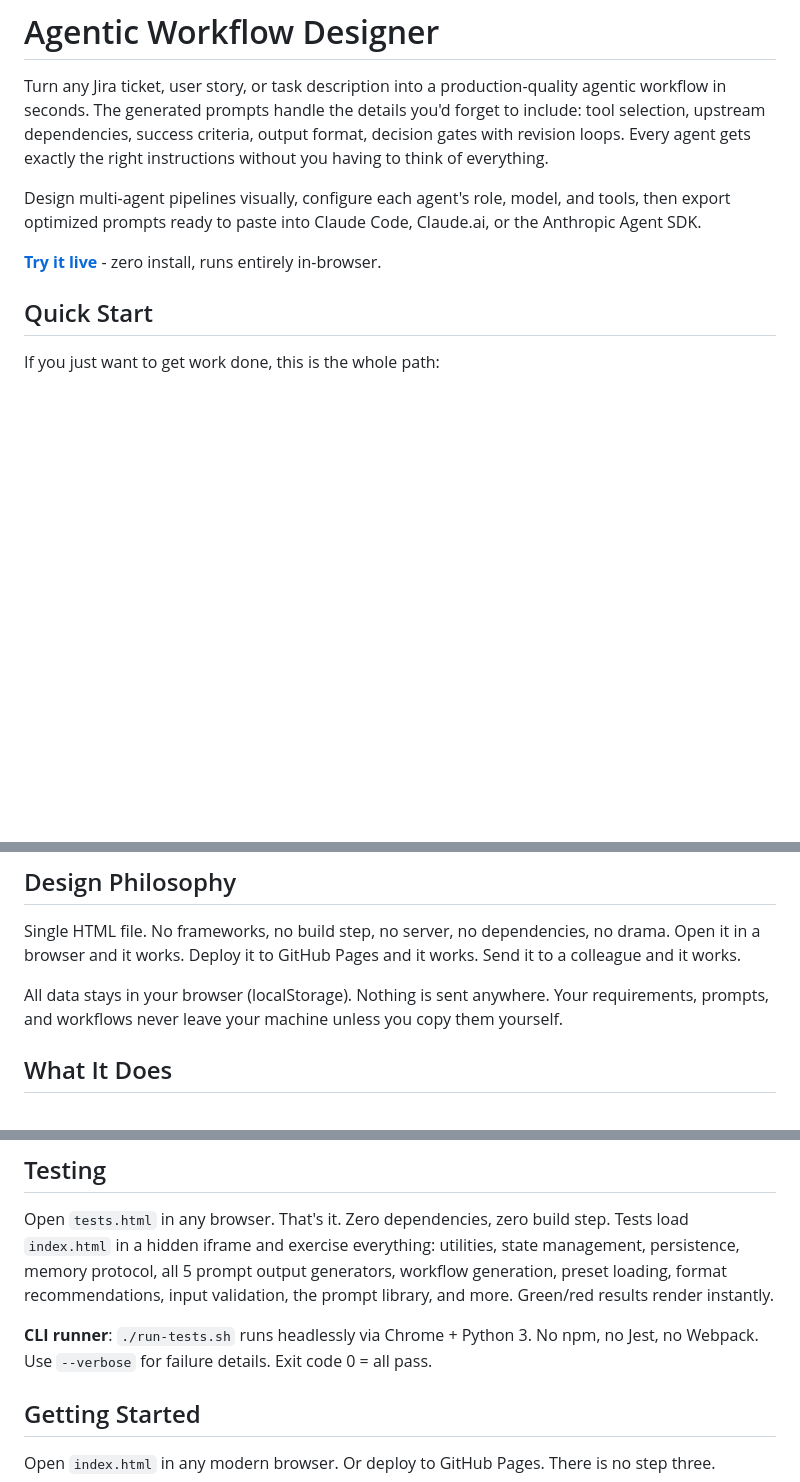
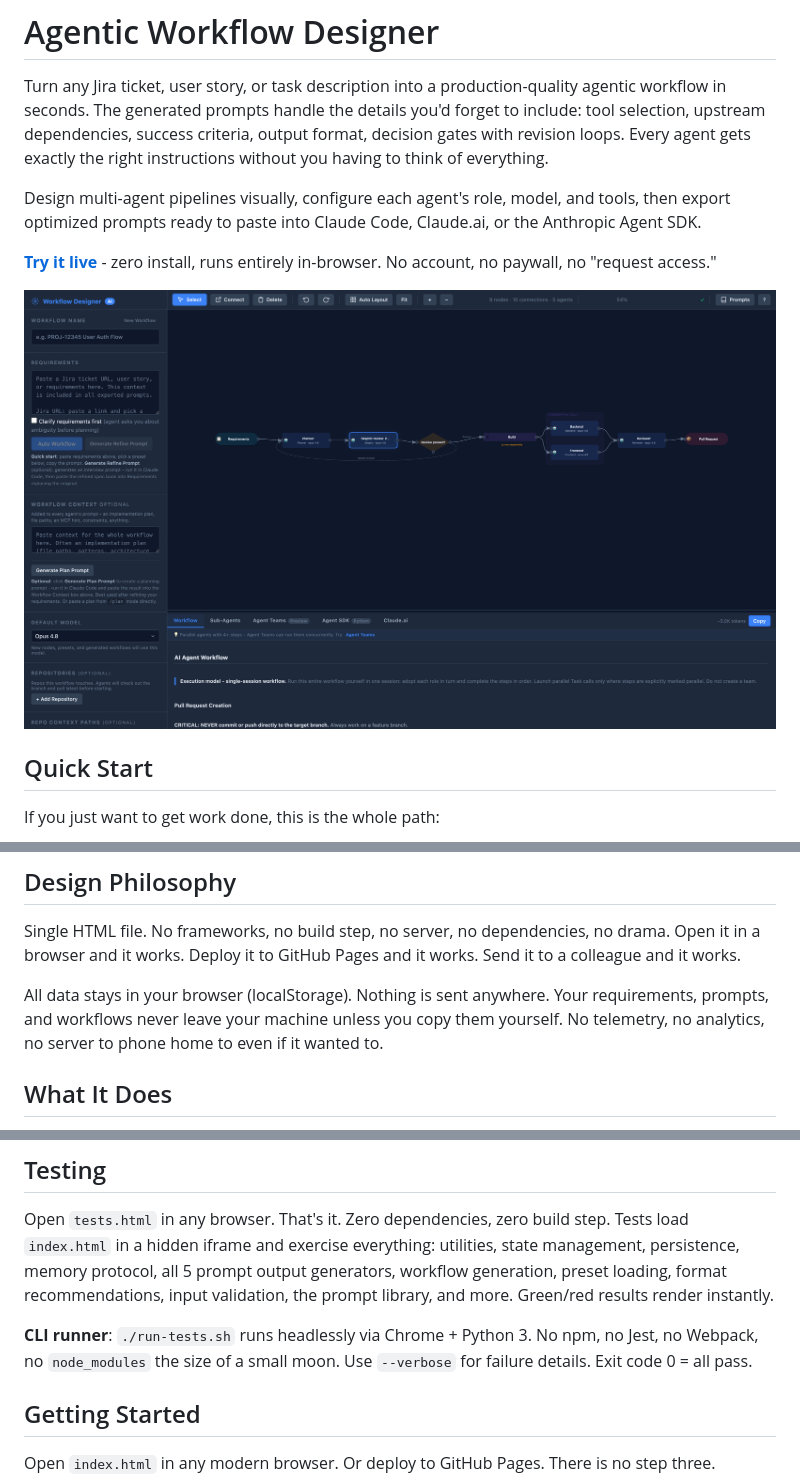
Before and after one commit to bluewilliams/agentic-workflow-designer, a Markdown page: README.md, 3 parts joined by grey strips. Rendered like a GitHub page; pictures changed too: docs/screenshot.png (added); blank space fills up the shorter version.

Commit message:
screenshot for readme

```diff
--- a/README.md
+++ b/README.md
@@ -4,7 +4,9 @@ Turn any Jira ticket, user story, or task description into a production-quality
 
 Design multi-agent pipelines visually, configure each agent's role, model, and tools, then export optimized prompts ready to paste into Claude Code, Claude.ai, or the Anthropic Agent SDK.
 
-**[Try it live](https://bluewilliams.github.io/agentic-workflow-designer/)** - zero install, runs entirely in-browser.
+**[Try it live](https://bluewilliams.github.io/agentic-workflow-designer/)** - zero install, runs entirely in-browser. No account, no paywall, no "request access."
+
+![Agentic Workflow Designer - visually design a multi-agent workflow with parallel execution and review loops, then export ready-to-run prompts](docs/screenshot.png)
 
 ## Quick Start
 
@@ -22,7 +24,7 @@ That is the core loop. Everything below is optional polish - tweaking agents, ad
 
 Single HTML file. No frameworks, no build step, no server, no dependencies, no drama. Open it in a browser and it works. Deploy it to GitHub Pages and it works. Send it to a colleague and it works.
 
-All data stays in your browser (localStorage). Nothing is sent anywhere. Your requirements, prompts, and workflows never leave your machine unless you copy them yourself.
+All data stays in your browser (localStorage). Nothing is sent anywhere. Your requirements, prompts, and workflows never leave your machine unless you copy them yourself. No telemetry, no analytics, no server to phone home to even if it wanted to.
 
 ## What It Does
 
@@ -326,7 +330,7 @@ Your default model, memory toggle, output format tab, app source path/branch, an
 
 Open `tests.html` in any browser. That's it. Zero dependencies, zero build step. Tests load `index.html` in a hidden iframe and exercise everything: utilities, state management, persistence, memory protocol, all 5 prompt output generators, workflow generation, preset loading, format recommendations, input validation, the prompt library, and more. Green/red results render instantly.
 
-**CLI runner**: `./run-tests.sh` runs headlessly via Chrome + Python 3. No npm, no Jest, no Webpack. Use `--verbose` for failure details. Exit code 0 = all pass.
+**CLI runner**: `./run-tests.sh` runs headlessly via Chrome + Python 3. No npm, no Jest, no Webpack, no `node_modules` the size of a small moon. Use `--verbose` for failure details. Exit code 0 = all pass.
 
 ## Getting Started
 
```
Also changed, not shown: other parts of README.md (+2 -0 lines), 1 other file.
